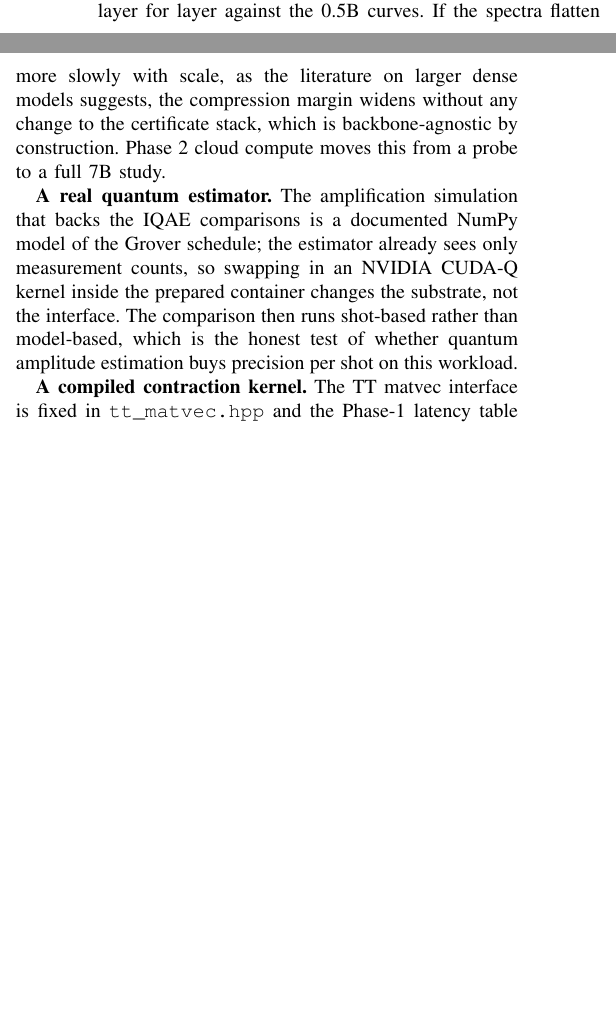
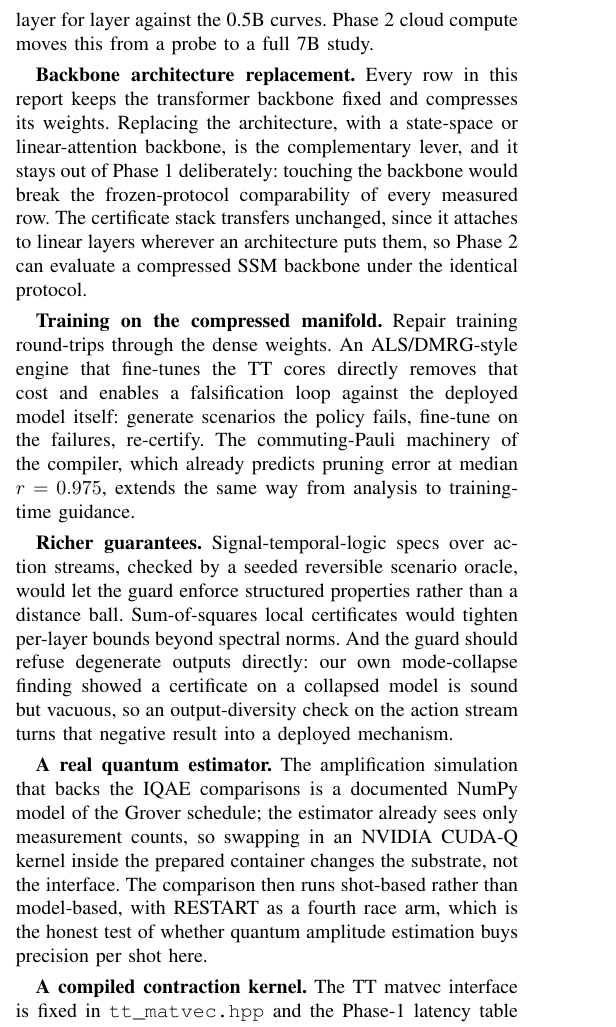
Before and after one commit to ZakLr/qicert, a LaTeX paper (docs/technical-report-v2.tex): two parts of the columns of page 5 of 8 before the commit and part of one column of page 5 of 8 after it, the two joined at a grey line, cut so that both start at the same text, the shorter picture padded with empty space. Compiled offline with pdfLaTeX.

Commit message:
Expand future work with backbone replacement, compressed-manifold training, and richer guarantee threads

```diff
--- a/docs/technical-report-v2.tex
+++ b/docs/technical-report-v2.tex
@@ -476,19 +476,42 @@ threads this created, in order of expected payoff.
 \textbf{Scale.} The failure we characterized (flat weight spectra leaving
 no compressible tail) is a property of small LoRA-tuned models, and our
 1.5B scale probe is already designed and queued: same protocol, larger
-backbone, spectra compared layer for layer against the 0.5B curves. If the
-spectra flatten more slowly with scale, as the literature on larger
-dense models suggests, the compression margin widens without any change
-to the certificate stack, which is backbone-agnostic by construction.
-Phase 2 cloud compute moves this from a probe to a full 7B study.
+backbone, spectra compared layer for layer against the 0.5B curves. Phase 2
+cloud compute moves this from a probe to a full 7B study.
+
+\textbf{Backbone architecture replacement.} Every row in this report keeps
+the transformer backbone fixed and compresses its weights. Replacing the
+architecture, with a state-space or linear-attention backbone, is the
+complementary lever, and it stays out of Phase 1 deliberately: touching the
+backbone would break the frozen-protocol comparability of every measured
+row. The certificate stack transfers unchanged, since it attaches to linear
+layers wherever an architecture puts them, so Phase 2 can evaluate a
+compressed SSM backbone under the identical protocol.
+
+\textbf{Training on the compressed manifold.} Repair training round-trips
+through the dense weights. An ALS/DMRG-style engine that fine-tunes the TT
+cores directly removes that cost and enables a falsification loop against
+the deployed model itself: generate scenarios the policy fails, fine-tune
+on the failures, re-certify. The commuting-Pauli machinery of the compiler,
+which already predicts pruning error at median $r = 0.975$, extends the
+same way from analysis to training-time guidance.
+
+\textbf{Richer guarantees.} Signal-temporal-logic specs over action
+streams, checked by a seeded reversible scenario oracle, would let the
+guard enforce structured properties rather than a distance ball.
+Sum-of-squares local certificates would tighten per-layer bounds beyond
+spectral norms. And the guard should refuse degenerate outputs directly:
+our own mode-collapse finding showed a certificate on a collapsed model is
+sound but vacuous, so an output-diversity check on the action stream turns
+that negative result into a deployed mechanism.
 
 \textbf{A real quantum estimator.} The amplification simulation that
 backs the IQAE comparisons is a documented NumPy model of the Grover
 schedule; the estimator already sees only measurement counts, so swapping
 in an NVIDIA CUDA-Q kernel inside the prepared container changes the
 substrate, not the interface. The comparison then runs shot-based rather
-than model-based, which is the honest test of whether quantum amplitude
-estimation buys precision per shot on this workload.
+than model-based, with RESTART as a fourth race arm, which is the honest
+test of whether quantum amplitude estimation buys precision per shot here.
 
 \textbf{A compiled contraction kernel.} The TT matvec interface is fixed
 in \texttt{tt\_matvec.hpp} and the Phase-1 latency table shows the Python
```
Also changed, not shown: docs/technical-report-v2.pdf.
